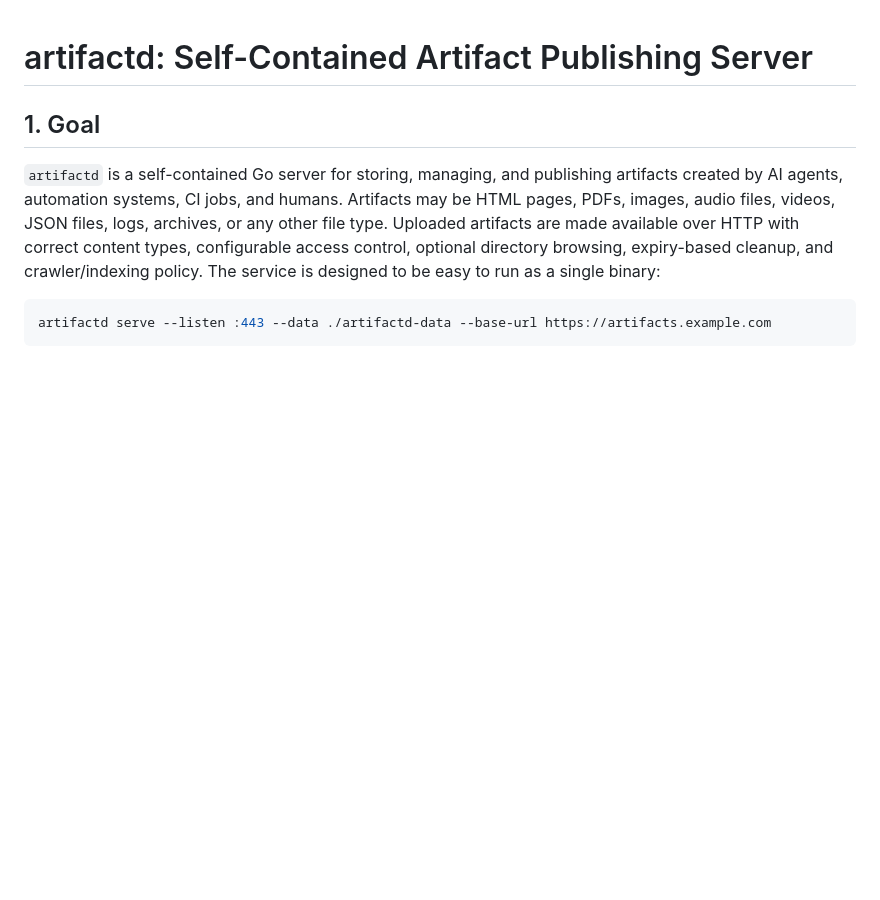
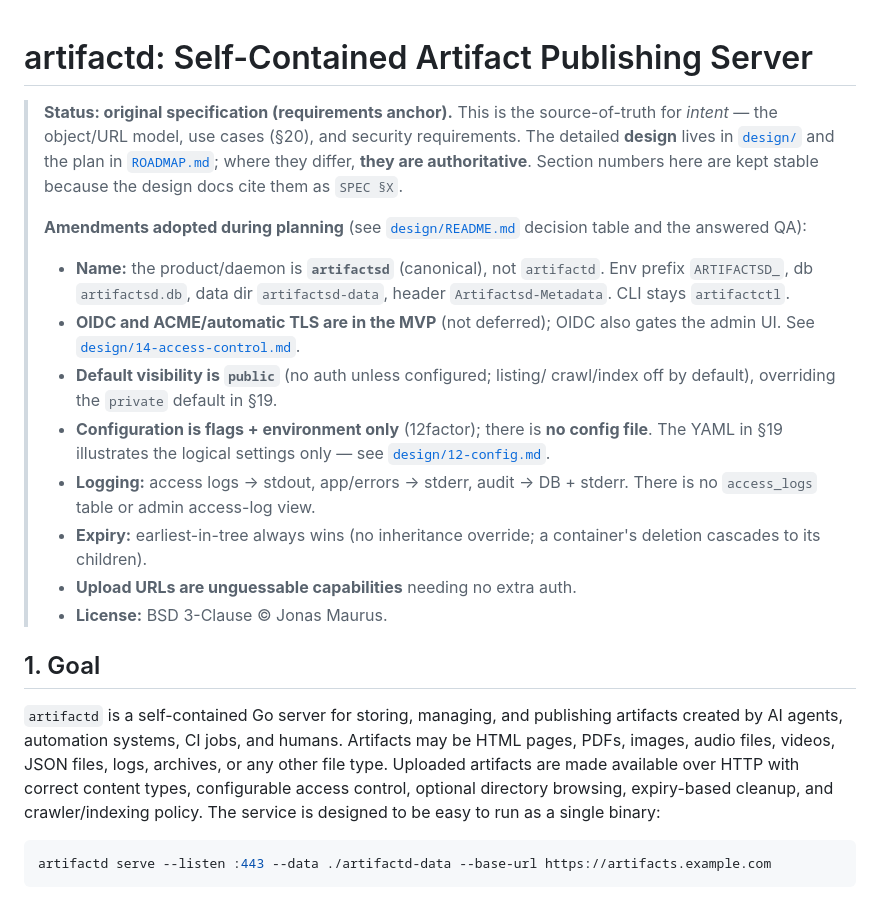
Before and after one commit to jdelic/artifactsd, a Markdown page: .agent-docs/SPEC.md, the part around the change. Drawn GitHub-style; blank space fills up the shorter version.

Commit message:
Mark SPEC.md as original spec with adopted amendments
Add a banner clarifying SPEC.md is the requirements/intent anchor while
design/ and ROADMAP.md are authoritative where they differ, and list the
amendments adopted during planning (name, OIDC/ACME in MVP, default public,
flags+env config, logging, expiry, capability uploads, license). Section
numbers are left unchanged so the ~75 `SPEC §X` cross-references stay valid.

Co-Authored-By: Claude Opus 4.8 <noreply@anthropic.com>
Claude-Session: https://claude.ai/code/session_01P5ot88iHRSeifbUfVSpgPd

```diff
--- a/.agent-docs/SPEC.md
+++ b/.agent-docs/SPEC.md
@@ -1,4 +1,31 @@
 # artifactd: Self-Contained Artifact Publishing Server
+
+> **Status: original specification (requirements anchor).**
+> This is the source-of-truth for *intent* — the object/URL model, use cases
+> (§20), and security requirements. The detailed **design** lives in
+> [`design/`](design/README.md) and the plan in [`ROADMAP.md`](ROADMAP.md);
+> where they differ, **they are authoritative**. Section numbers here are kept
+> stable because the design docs cite them as `SPEC §X`.
+>
+> **Amendments adopted during planning** (see
+> [`design/README.md`](design/README.md) decision table and the answered QA):
+> - **Name:** the product/daemon is **`artifactsd`** (canonical), not
+>   `artifactd`. Env prefix `ARTIFACTSD_`, db `artifactsd.db`, data dir
+>   `artifactsd-data`, header `Artifactsd-Metadata`. CLI stays `artifactctl`.
+> - **OIDC and ACME/automatic TLS are in the MVP** (not deferred); OIDC also
+>   gates the admin UI. See [`design/14-access-control.md`](design/14-access-control.md).
+> - **Default visibility is `public`** (no auth unless configured; listing/
+>   crawl/index off by default), overriding the `private` default in §19.
+> - **Configuration is flags + environment only** (12factor); there is **no
+>   config file**. The YAML in §19 illustrates the logical settings only — see
+>   [`design/12-config.md`](design/12-config.md).
+> - **Logging:** access logs → stdout, app/errors → stderr, audit → DB + stderr.
+>   There is no `access_logs` table or admin access-log view.
+> - **Expiry:** earliest-in-tree always wins (no inheritance override; a
+>   container's deletion cascades to its children).
+> - **Upload URLs are unguessable capabilities** needing no extra auth.
+> - **License:** BSD 3-Clause © Jonas Maurus.
+
 ## 1. Goal
 `artifactd` is a self-contained Go server for storing, managing, and publishing artifacts created by AI agents, automation systems, CI jobs, and humans.
 Artifacts may be HTML pages, PDFs, images, audio files, videos, JSON files, logs, archives, or any other file type. Uploaded artifacts are made available over HTTP with correct content types, configurable access control, optional directory browsing, expiry-based cleanup, and crawler/indexing policy.
```
